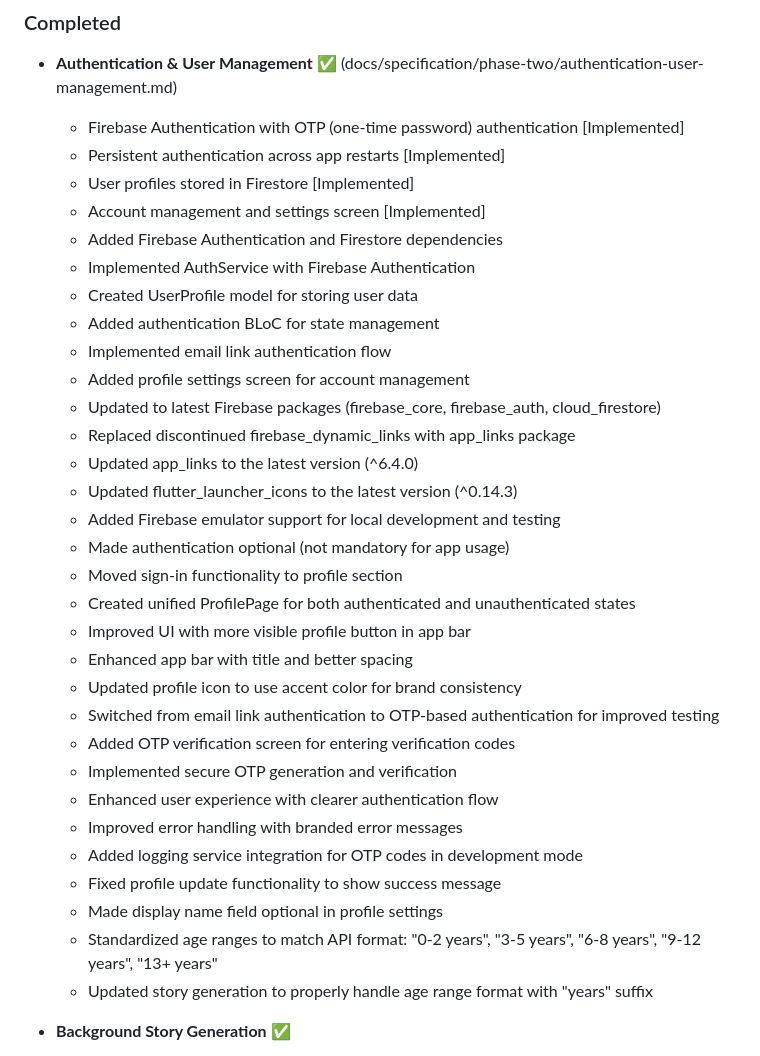
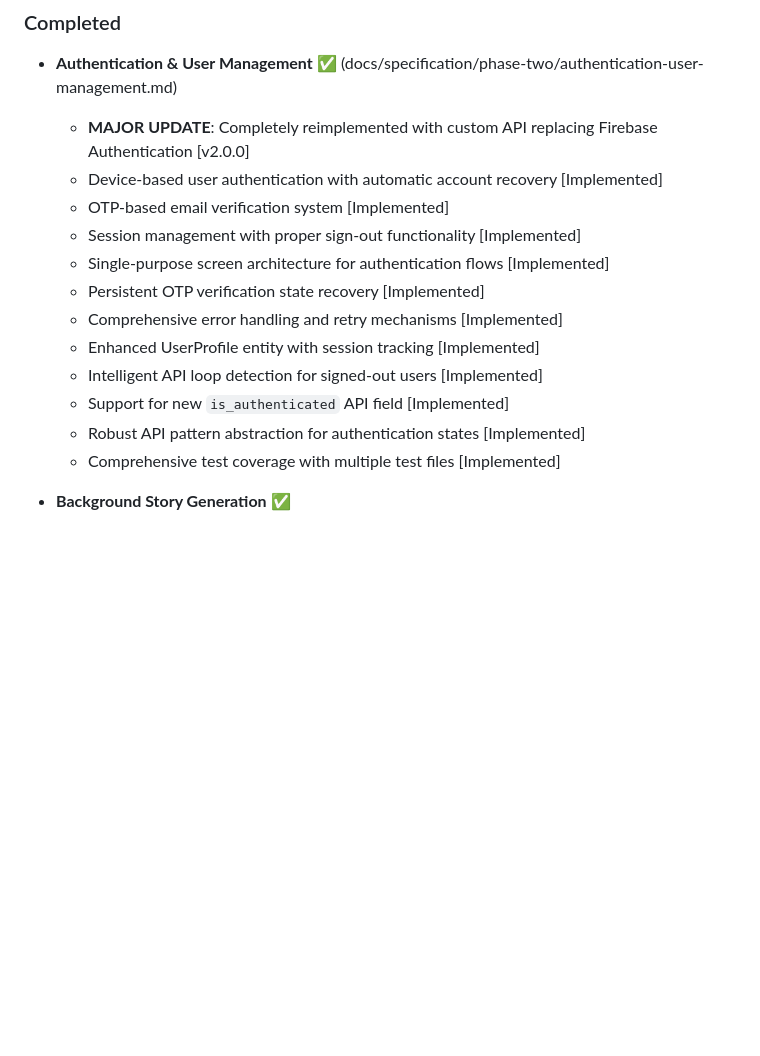
Before and after one commit to raunakkathuria/storytales-app, a Markdown page: docs/CHANGELOG.md, the part around the change printed below. Rendered like a GitHub page; blank space fills up the shorter version.

```diff
--- a/docs/CHANGELOG.md
+++ b/docs/CHANGELOG.md
@@ -205,37 +262,18 @@ and this project adheres to [Semantic Versioning](https://semver.org/spec/v2.0.0
 
 ### Completed
 - **Authentication & User Management** ✅ (docs/specification/phase-two/authentication-user-management.md)
-  - Firebase Authentication with OTP (one-time password) authentication [Implemented]
-  - Persistent authentication across app restarts [Implemented]
-  - User profiles stored in Firestore [Implemented]
-  - Account management and settings screen [Implemented]
-  - Added Firebase Authentication and Firestore dependencies
-  - Implemented AuthService with Firebase Authentication
-  - Created UserProfile model for storing user data
-  - Added authentication BLoC for state management
-  - Implemented email link authentication flow
-  - Added profile settings screen for account management
-  - Updated to latest Firebase packages (firebase_core, firebase_auth, cloud_firestore)
-  - Replaced discontinued firebase_dynamic_links with app_links package
-  - Updated app_links to the latest version (^6.4.0)
-  - Updated flutter_launcher_icons to the latest version (^0.14.3)
-  - Added Firebase emulator support for local development and testing
-  - Made authentication optional (not mandatory for app usage)
-  - Moved sign-in functionality to profile section
-  - Created unified ProfilePage for both authenticated and unauthenticated states
-  - Improved UI with more visible profile button in app bar
-  - Enhanced app bar with title and better spacing
-  - Updated profile icon to use accent color for brand consistency
-  - Switched from email link authentication to OTP-based authentication for improved testing
-  - Added OTP verification screen for entering verification codes
-  - Implemented secure OTP generation and verification
-  - Enhanced user experience with clearer authentication flow
-  - Improved error handling with branded error messages
-  - Added logging service integration for OTP codes in development mode
-  - Fixed profile update functionality to show success message
-  - Made display name field optional in profile settings
-  - Standardized age ranges to match API format: "0-2 years", "3-5 years", "6-8 years", "9-12 years", "13+ years"
-  - Updated story generation to properly handle age range format with "years" suffix
+  - **MAJOR UPDATE**: Completely reimplemented with custom API replacing Firebase Authentication [v2.0.0]
+  - Device-based user authentication with automatic account recovery [Implemented]
+  - OTP-based email verification system [Implemented]
+  - Session management with proper sign-out functionality [Implemented]
+  - Single-purpose screen architecture for authentication flows [Implemented]
+  - Persistent OTP verification state recovery [Implemented]
+  - Comprehensive error handling and retry mechanisms [Implemented]
+  - Enhanced UserProfile entity with session tracking [Implemented]
+  - Intelligent API loop detection for signed-out users [Implemented]
+  - Support for new `is_authenticated` API field [Implemented]
+  - Robust API pattern abstraction for authentication states [Implemented]
+  - Comprehensive test coverage with multiple test files [Implemented]
 
 - **Background Story Generation** ✅
   - Implemented timer-based countdown mechanism during story generation
```
Also changed, not shown: other parts of docs/CHANGELOG.md (+57 -0 lines), CLAUDE.md (+15 -6 lines), 1 other file.
